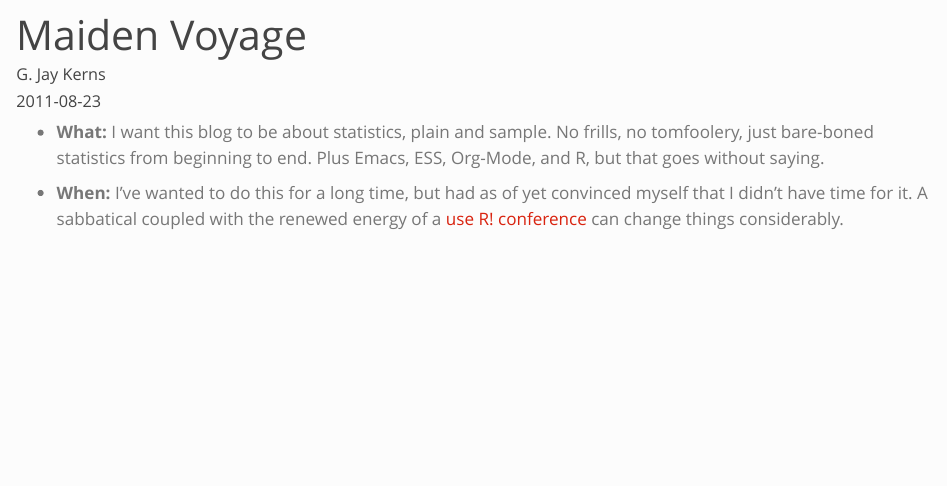
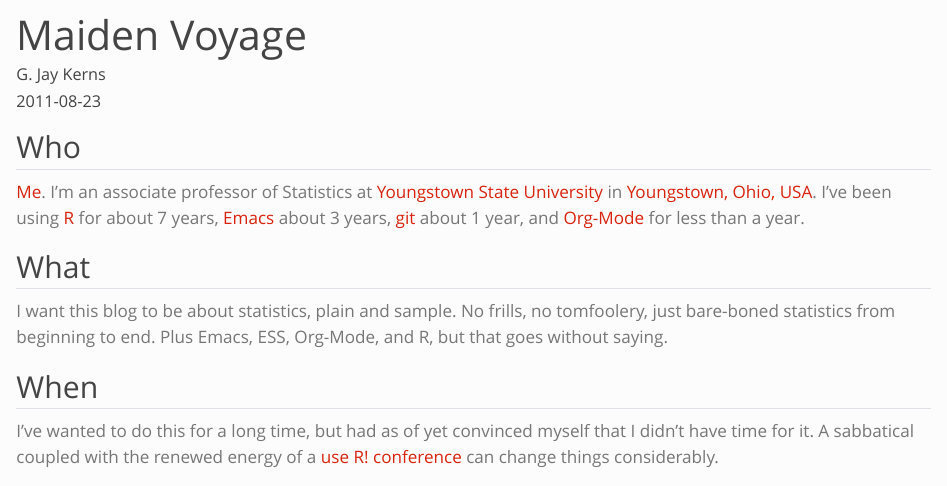
Before and after one commit to gjkerns/gjkerns.github.io, a Quarto document (posts/2011-08-23-maiden/index.qmd): the page in a window 1100 px wide, from its top. Rendered offline with R 4.5, knitr and Pandoc in place of Quarto, with nearby package versions; code that draws random numbers runs with fixed seeds of ours.

Commit message:
fixed maiden

```diff
--- a/posts/2011-08-23-maiden/index.qmd
+++ b/posts/2011-08-23-maiden/index.qmd
@@ -7,11 +7,21 @@ categories: [news, code]
 image: "skiddaw.png"
 ---
 
--   **What:** I want this blog to be about statistics, plain and sample. No frills, no tomfoolery, just bare-boned statistics from beginning to end. Plus Emacs, ESS, Org-Mode, and R, but that goes without saying.
+## Who
 
--   **When:** I've wanted to do this for a long time, but had as of yet convinced myself that I didn't have time for it. A sabbatical coupled with the renewed energy of a [use R! conference](http://www.warwick.ac.uk/statsdept/user-2011/) can change things considerably.
+[Me](https://gkerns.people.ysu.edu/).  I'm an associate professor of Statistics at [Youngstown State University](https://ysu.edu/) in [Youngstown, Ohio, USA](http://en.wikipedia.org/wiki/Youngstown,_Ohio).  I've been using [R](http://www.r-project.org/) for about 7 years, [Emacs](http://www.gnu.org/software/emacs/) about 3 years, [git](http://git-scm.com/) about 1 year, and [Org-Mode](http://orgmode.org/) for less than a year.
 
--   **How:** Emacs + Org mode + Jekyll + Github = Blog + R! After much fiddling and googling I have managed to figure out how to run a blog entirely through Emacs and Git. If you'd like to do the same I recommend reading [here](http://orgmode.org/worg/org-tutorials/org-jekyll.html) and [here](http://vitobotta.com/how-to-migrate-from-wordpress-to-jekyll/), with liberal doses of [this](http://blog.envylabs.com/2009/08/publishing-a-blog-with-github-pages-and-jekyll/) and [that](https://github.com/mojombo/jekyll). Ultimately, if you'd like to know how I do it then you can find the org-mode source code for this blog [here](https://github.com/gjkerns/blog) and you can download the final result [here](https://github.com/gjkerns/gjkerns.github.com) (which still is source code but is as close to final as possible).
+## What
+
+I want this blog to be about statistics, plain and sample. No frills, no tomfoolery, just bare-boned statistics from beginning to end. Plus Emacs, ESS, Org-Mode, and R, but that goes without saying.
+
+## When
+
+I've wanted to do this for a long time, but had as of yet convinced myself that I didn't have time for it. A sabbatical coupled with the renewed energy of a [use R! conference](http://www.warwick.ac.uk/statsdept/user-2011/) can change things considerably.
+
+## How: Emacs + Org mode + Jekyll + Github = Blog + R!
+
+After much fiddling and googling I have managed to figure out how to run a blog entirely through Emacs and Git. If you'd like to do the same I recommend reading [here](http://orgmode.org/worg/org-tutorials/org-jekyll.html) and [here](http://vitobotta.com/how-to-migrate-from-wordpress-to-jekyll/), with liberal doses of [this](http://blog.envylabs.com/2009/08/publishing-a-blog-with-github-pages-and-jekyll/) and [that](https://github.com/mojombo/jekyll). Ultimately, if you'd like to know how I do it then you can find the org-mode source code for this blog [here](https://github.com/gjkerns/blog) and you can download the final result [here](https://github.com/gjkerns/gjkerns.github.com) (which still is source code but is as close to final as possible).
 
 The bottom line: with this setup I can effortlessly do R code like this:
 
```
Also changed, not shown: docs/search.json, 7 other files.
